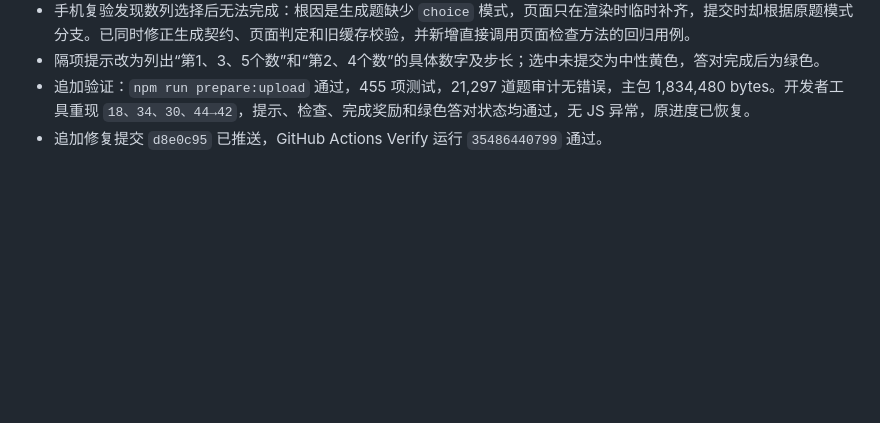
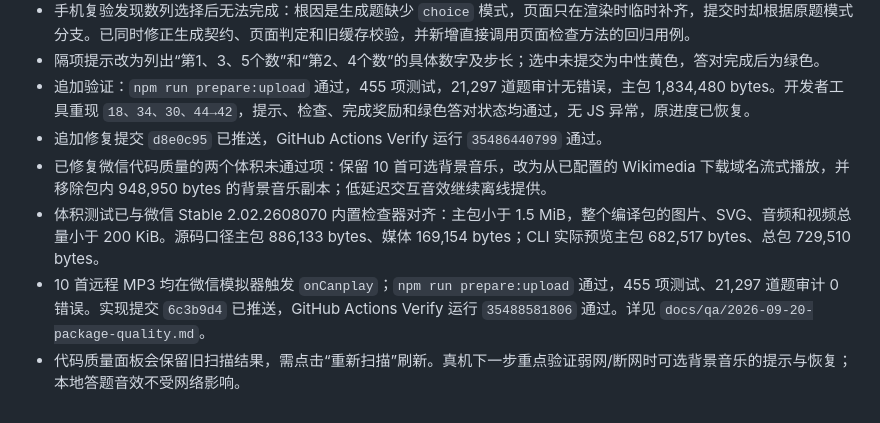
Before and after one commit to fang121380/math-thinking-miniapp, a Markdown page: docs/autonomous-development.md, the part around the change. Rendered like a GitHub page; blank space fills up the shorter version.

Commit message:
docs: record package quality verification

```diff
--- a/docs/autonomous-development.md
+++ b/docs/autonomous-development.md
@@ -65,3 +65,7 @@
 - 隔项提示改为列出“第1、3、5个数”和“第2、4个数”的具体数字及步长；选中未提交为中性黄色，答对完成后为绿色。
 - 追加验证：`npm run prepare:upload` 通过，455 项测试，21,297 道题审计无错误，主包 1,834,480 bytes。开发者工具重现 `18、34、30、44→42`，提示、检查、完成奖励和绿色答对状态均通过，无 JS 异常，原进度已恢复。
 - 追加修复提交 `d8e0c95` 已推送，GitHub Actions Verify 运行 `35486440799` 通过。
+- 已修复微信代码质量的两个体积未通过项：保留 10 首可选背景音乐，改为从已配置的 Wikimedia 下载域名流式播放，并移除包内 948,950 bytes 的背景音乐副本；低延迟交互音效继续离线提供。
+- 体积测试已与微信 Stable 2.02.2608070 内置检查器对齐：主包小于 1.5 MiB，整个编译包的图片、SVG、音频和视频总量小于 200 KiB。源码口径主包 886,133 bytes、媒体 169,154 bytes；CLI 实际预览主包 682,517 bytes、总包 729,510 bytes。
+- 10 首远程 MP3 均在微信模拟器触发 `onCanplay`；`npm run prepare:upload` 通过，455 项测试、21,297 道题审计 0 错误。实现提交 `6c3b9d4` 已推送，GitHub Actions Verify 运行 `35488581806` 通过。详见 `docs/qa/2026-09-20-package-quality.md`。
+- 代码质量面板会保留旧扫描结果，需点击“重新扫描”刷新。真机下一步重点验证弱网/断网时可选背景音乐的提示与恢复；本地答题音效不受网络影响。
```
Also changed, not shown: docs/improvement-plan.md (+3 -0 lines), docs/qa/2026-09-20-package-quality.md (added, +26 -0 lines).
